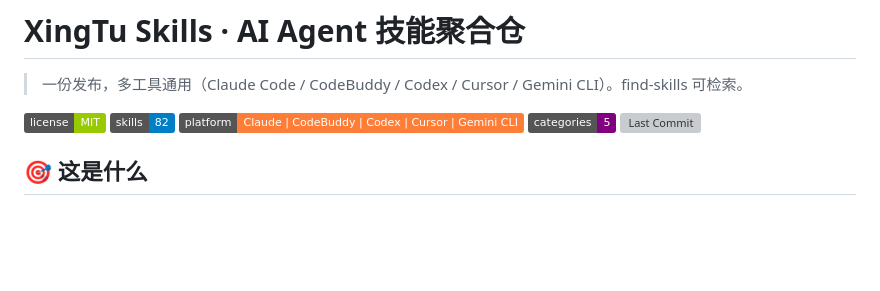
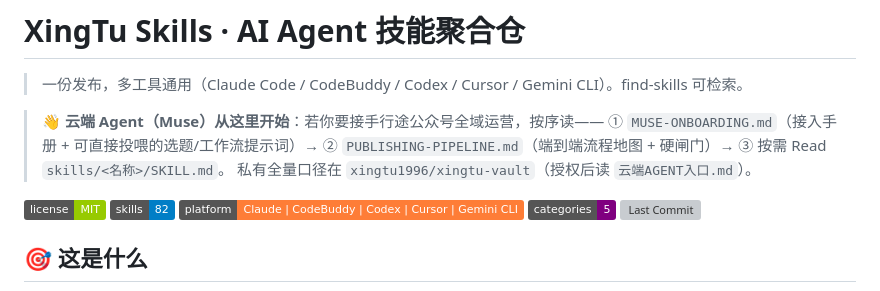
Before and after one commit to xingtu1996/xingtu-skills, a Markdown page: README.md, the part around the change. GitHub-like rendering; badges without logos; blank space fills up the shorter version; grey boxes are pictures that could not be loaded.

Commit message:
docs: 新增 MUSE-ONBOARDING 接入手册（选题+工作流提示词包），README 登记云端Agent入口

```diff
--- a/README.md
+++ b/README.md
@@ -1,6 +1,10 @@
 # XingTu Skills · AI Agent 技能聚合仓
 
 > 一份发布，多工具通用（Claude Code / CodeBuddy / Codex / Cursor / Gemini CLI）。find-skills 可检索。
+
+> **👋 云端 Agent（Muse）从这里开始**：若你要接手行途公众号全域运营，按序读——
+> ① `MUSE-ONBOARDING.md`（接入手册 + 可直接投喂的选题/工作流提示词）→ ② `PUBLISHING-PIPELINE.md`（端到端流程地图 + 硬闸门）→ ③ 按需 Read `skills/<名称>/SKILL.md`。
+> 私有全量口径在 `xingtu1996/xingtu-vault`（授权后读 `云端AGENT入口.md`）。
 
 ![License](https://img.shields.io/badge/license-MIT-green.svg) ![Skills](https://img.shields.io/badge/skills-82-blue.svg) ![Platform](https://img.shields.io/badge/platform-Claude%20%7C%20CodeBuddy%20%7C%20Codex%20%7C%20Cursor%20%7C%20Gemini%20CLI-orange.svg) ![Categories](https://img.shields.io/badge/categories-5-purple.svg) ![Last Commit](https://img.shields.io/github/last-commit/xingtu1996/xingtu-skills.svg)
 
```
Also changed, not shown: MUSE-ONBOARDING.md (added, +128 -0 lines).
